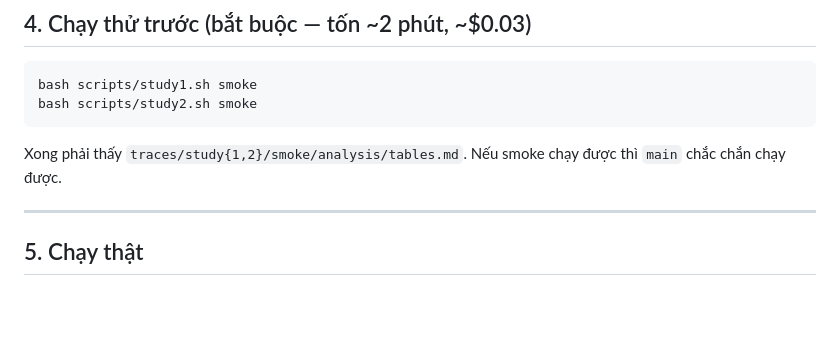
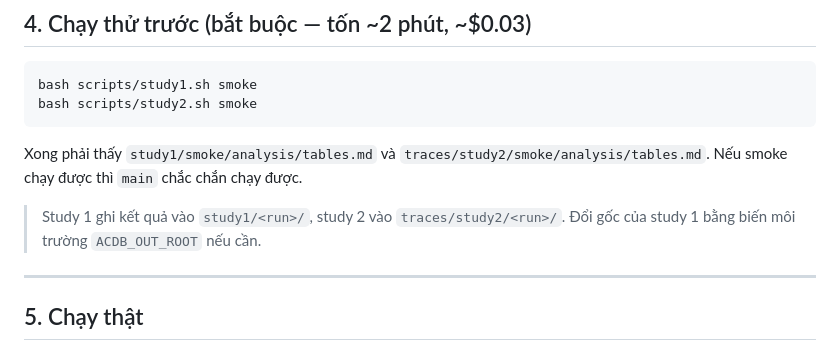
Before and after one commit to langkhachhoha/Active-Causal-Discovery-Bench, a Markdown page: docs/RUNNING_ON_SERVER.md, the part around one of its changes. Drawn GitHub-style; blank space fills up the shorter version.

````diff
--- a/docs/RUNNING_ON_SERVER.md
+++ b/docs/RUNNING_ON_SERVER.md
@@ -83,8 +83,11 @@ bash scripts/study1.sh smoke
 bash scripts/study2.sh smoke
 ```
 
-Xong phải thấy `traces/study{1,2}/smoke/analysis/tables.md`. Nếu smoke chạy được thì
-`main` chắc chắn chạy được.
+Xong phải thấy `study1/smoke/analysis/tables.md` và `traces/study2/smoke/analysis/tables.md`.
+Nếu smoke chạy được thì `main` chắc chắn chạy được.
+
+> Study 1 ghi kết quả vào `study1/<run>/`, study 2 vào `traces/study2/<run>/`. Đổi gốc của
+> study 1 bằng biến môi trường `ACDB_OUT_ROOT` nếu cần.
 
 ---
 
````
Also changed, not shown: other parts of docs/RUNNING_ON_SERVER.md (+55 -0 lines).
